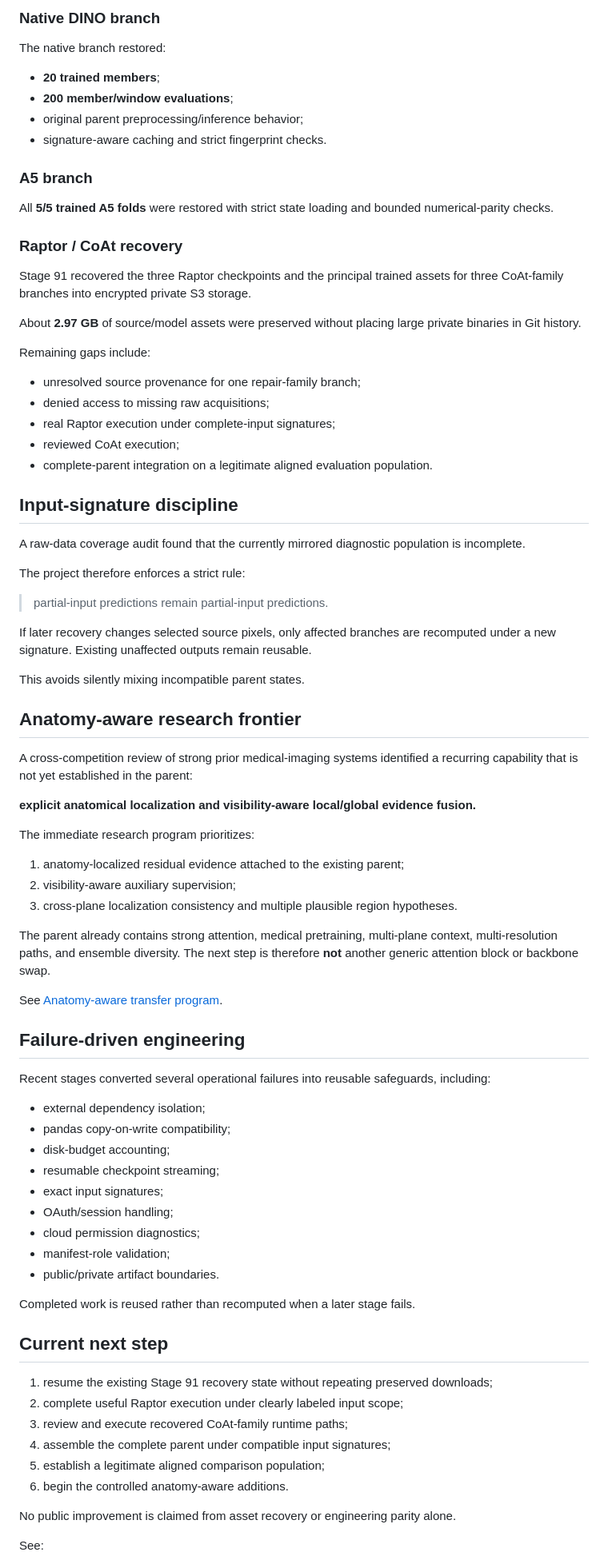
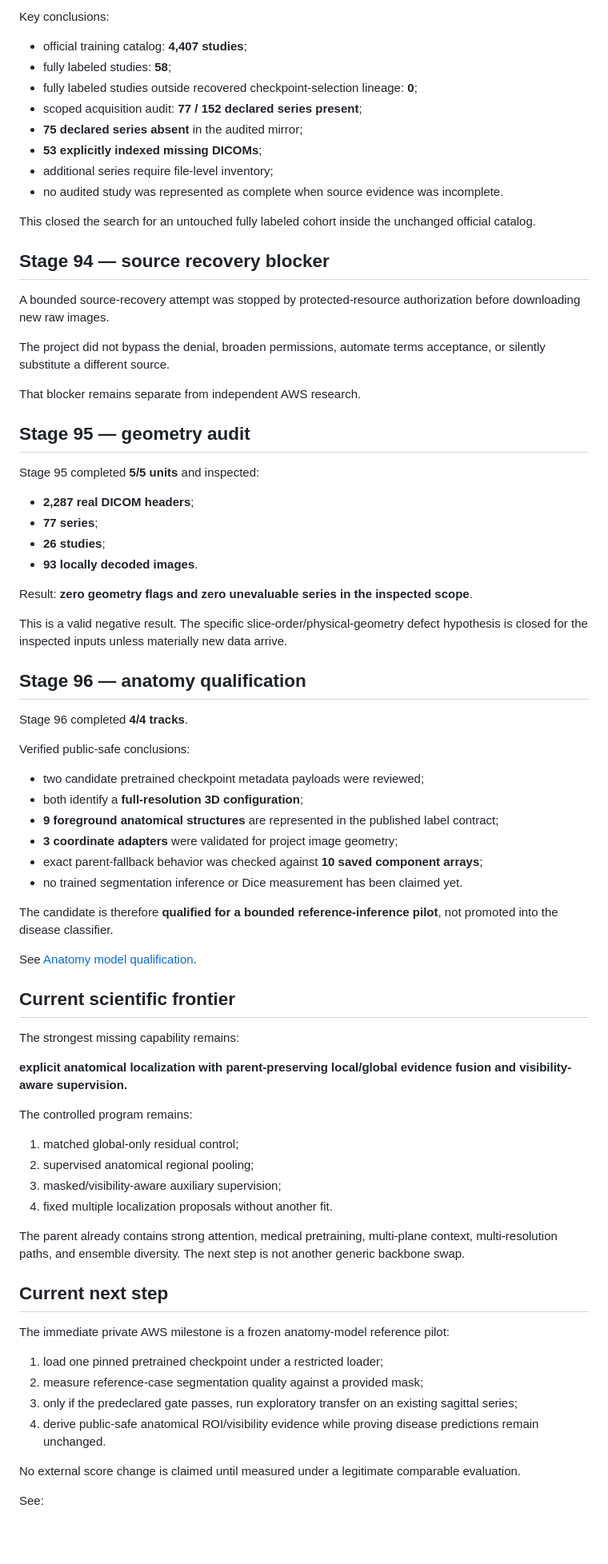
Before and after one commit to alvaromendizabal/rsna-knee-abnormality-detection, a Markdown page: docs/PROJECT_STATUS.md, the part around one of its changes. Shown at 80% size. GitHub-like rendering; blank space fills up the shorter version.

Commit message:
docs: update verified project status through Stage96

```diff
--- a/docs/PROJECT_STATUS.md
+++ b/docs/PROJECT_STATUS.md
@@ -65,82 +70,80 @@ The original trained RadImageNet-family execution path was restored across **thr
 
-### Native DINO branch
-The native branch restored:
+Key conclusions:
 
-- **20 trained members**;
-- **200 member/window evaluations**;
-- original parent preprocessing/inference behavior;
-- signature-aware caching and strict fingerprint checks.
+- official training catalog: **4,407 studies**;
+- fully labeled studies: **58**;
+- fully labeled studies outside recovered checkpoint-selection lineage: **0**;
+- scoped acquisition audit: **77 / 152 declared series present**;
+- **75 declared series absent** in the audited mirror;
+- **53 explicitly indexed missing DICOMs**;
+- additional series require file-level inventory;
+- no audited study was represented as complete when source evidence was incomplete.
 
-### A5 branch
-All **5/5 trained A5 folds** were restored with strict state loading and bounded numerical-parity checks.
+This closed the search for an untouched fully labeled cohort inside the unchanged official catalog.
 
-### Raptor / CoAt recovery
-Stage 91 recovered the three Raptor checkpoints and the principal trained assets for three CoAt-family branches into encrypted private S3 storage.
+## Stage 94 — source recovery blocker
 
-About **2.97 GB** of source/model assets were preserved without placing large private binaries in Git history.
+A bounded source-recovery attempt was stopped by protected-resource authorization before downloading new raw images.
 
-Remaining gaps include:
+The project did not bypass the denial, broaden permissions, automate terms acceptance, or silently substitute a different source.
 
-- unresolved source provenance for one repair-family branch;
-- denied access to missing raw acquisitions;
-- real Raptor execution under complete-input signatures;
-- reviewed CoAt execution;
-- complete-parent integration on a legitimate aligned evaluation population.
+That blocker remains separate from independent AWS research.
 
-## Input-signature discipline
+## Stage 95 — geometry audit
 
-A raw-data coverage audit found that the currently mirrored diagnostic population is incomplete.
+Stage 95 completed **5/5 units** and inspected:
 
-The project therefore enforces a strict rule:
+- **2,287 real DICOM headers**;
+- **77 series**;
+- **26 studies**;
+- **93 locally decoded images**.
 
-> partial-input predictions remain partial-input predictions.
+Result: **zero geometry flags and zero unevaluable series in the inspected scope**.
 
-If later recovery changes selected source pixels, only affected branches are recomputed under a new signature. Existing unaffected outputs remain reusable.
+This is a valid negative result. The specific slice-order/physical-geometry defect hypothesis is closed for the inspected inputs unless materially new data arrive.
 
-This avoids silently mixing incompatible parent states.
+## Stage 96 — anatomy qualification
 
-## Anatomy-aware research frontier
+Stage 96 completed **4/4 tracks**.
 
-A cross-competition review of strong prior medical-imaging systems identified a recurring capability that is not yet established in the parent:
+Verified public-safe conclusions:
 
-**explicit anatomical localization and visibility-aware local/global evidence fusion.**
+- two candidate pretrained checkpoint metadata payloads were reviewed;
+- both identify a **full-resolution 3D configuration**;
+- **9 foreground anatomical structures** are represented in the published label contract;
+- **3 coordinate adapters** were validated for project image geometry;
+- exact parent-fallback behavior was checked against **10 saved component arrays**;
+- no trained segmentation inference or Dice measurement has been claimed yet.
 
-The immediate research program prioritizes:
+The candidate is therefore **qualified for a bounded reference-inference pilot**, not promoted into the disease classifier.
 
-1. anatomy-localized residual evidence attached to the existing parent;
-2. visibility-aware auxiliary supervision;
-3. cross-plane localization consistency and multiple plausible region hypotheses.
+See [Anatomy model qualification](ANATOMY_MODEL_QUALIFICATION.md).
 
-The parent already contains strong attention, medical pretraining, multi-plane context, multi-resolution paths, and ensemble diversity. The next step is therefore **not** another generic attention block or backbone swap.
+## Current scientific frontier
 
-See [Anatomy-aware transfer program](ANATOMY_AWARE_TRANSFER_PROGRAM.md).
+The strongest missing capability remains:
 
-## Failure-driven engineering
+**explicit anatomical localization with parent-preserving local/global evidence fusion and visibility-aware supervision.**
 
-Recent stages converted several operational failures into reusable safeguards, including:
+The controlled program remains:
 
-- external dependency isolation;
-- pandas copy-on-write compatibility;
-- disk-budget accounting;
-- resumable checkpoint streaming;
-- exact input signatures;
-- OAuth/session handling;
-- cloud permission diagnostics;
-- manifest-role validation;
-- public/private artifact boundaries.
+1. matched global-only residual control;
+2. supervised anatomical regional pooling;
+3. masked/visibility-aware auxiliary supervision;
+4. fixed multiple localization proposals without another fit.
 
-Completed work is reused rather than recomputed when a later stage fails.
+The parent already contains strong attention, medical pretraining, multi-plane context, multi-resolution paths, and ensemble diversity. The next step is not another generic backbone swap.
 
 ## Current next step
 
-1. resume the existing Stage 91 recovery state without repeating preserved downloads;
-2. complete useful Raptor execution under clearly labeled input scope;
-3. review and execute recovered CoAt-family runtime paths;
-4. assemble the complete parent under compatible input signatures;
-5. establish a legitimate aligned comparison population;
-6. begin the controlled anatomy-aware additions.
+The immediate private AWS milestone is a frozen anatomy-model reference pilot:
 
-No public improvement is claimed from asset recovery or engineering parity alone.
+1. load one pinned pretrained checkpoint under a restricted loader;
+2. measure reference-case segmentation quality against a provided mask;
+3. only if the predeclared gate passes, run exploratory transfer on an existing sagittal series;
+4. derive public-safe anatomical ROI/visibility evidence while proving disease predictions remain unchanged.
+
+No external score change is claimed until measured under a legitimate comparable evaluation.
 
 See:
 
```
Also changed, not shown: other parts of docs/PROJECT_STATUS.md (+37 -31 lines).
